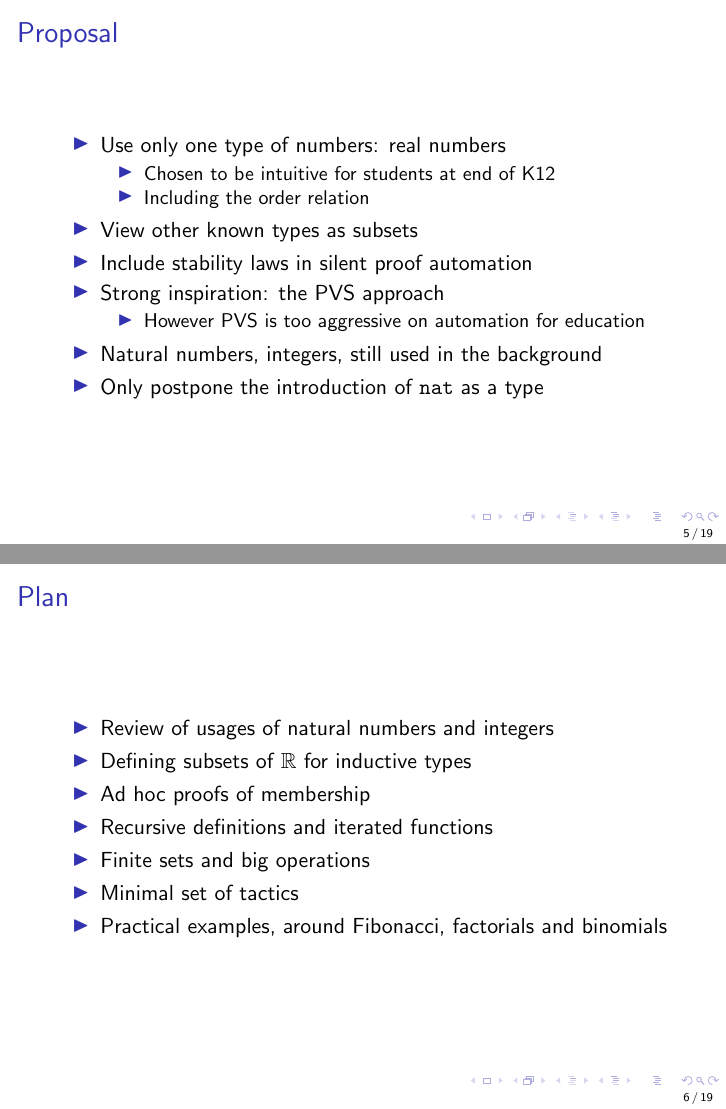
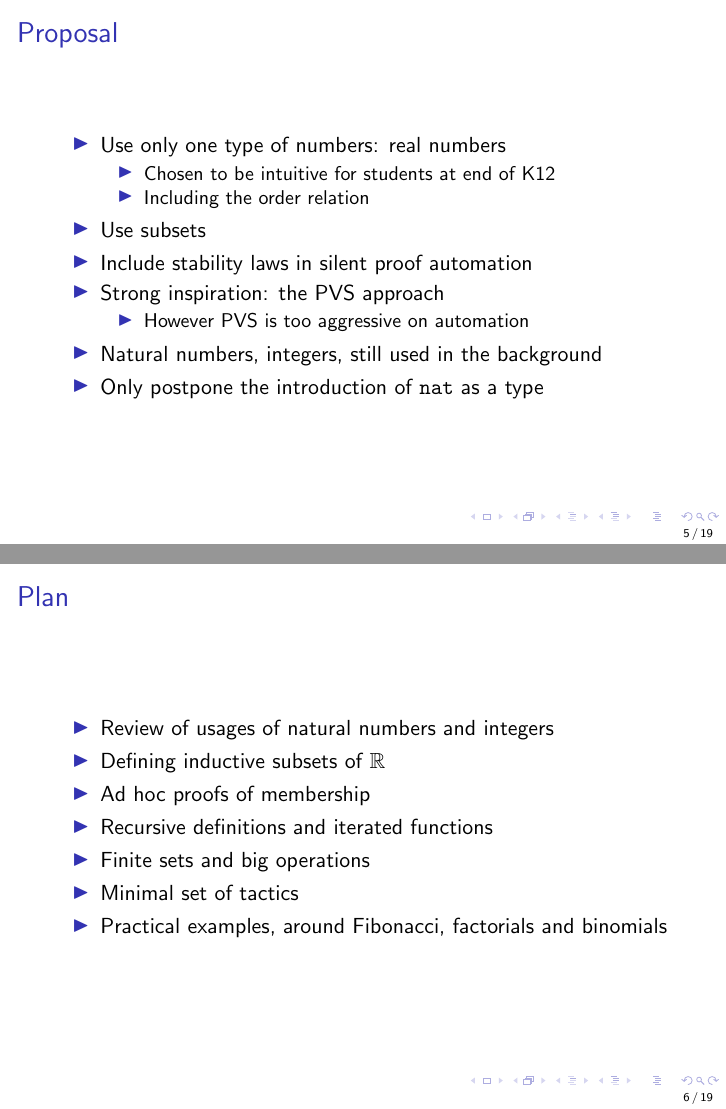
Before and after one commit to ybertot/one_num_type, LaTeX slides (documents/LiberAbaciTalk/eindhoven25.tex): pages 5 and 6 of 19, joined at a grey line. Compiled offline with pdfLaTeX; the source files are stored in an older character set and shown here as Unicode.

Commit message:
minute corrections

```diff
--- a/documents/LiberAbaciTalk/eindhoven25.tex
+++ b/documents/LiberAbaciTalk/eindhoven25.tex
@@ -74,11 +74,11 @@ and \(1 / 3\) a rational
 \item Chosen to be intuitive for students at end of K12
 \item Including the order relation
 \end{itemize}
-\item View other known types as subsets
+\item Use subsets
 \item Include stability laws in silent proof automation
 \item Strong inspiration: the PVS approach
 \begin{itemize}
-\item However PVS is too aggressive on automation for education
+\item However PVS is too aggressive on automation
 \end{itemize}
 \item Natural numbers, integers, still used in the background
 \item Only postpone the introduction of {\tt nat} as a type
@@ -88,7 +88,7 @@ and \(1 / 3\) a rational
 \frametitle{Plan}
 \begin{itemize}
 \item Review of usages of natural numbers and integers
-\item Defining subsets of \(\mathbb R\) for inductive types
+\item Defining inductive subsets of \(\mathbb R\)
 \item Ad hoc proofs of membership
 \item Recursive definitions and iterated functions
 \item Finite sets and big operations
```
Also changed, not shown: documents/LiberAbaciTalk/eindhoven25.tex (4 more changed lines).
